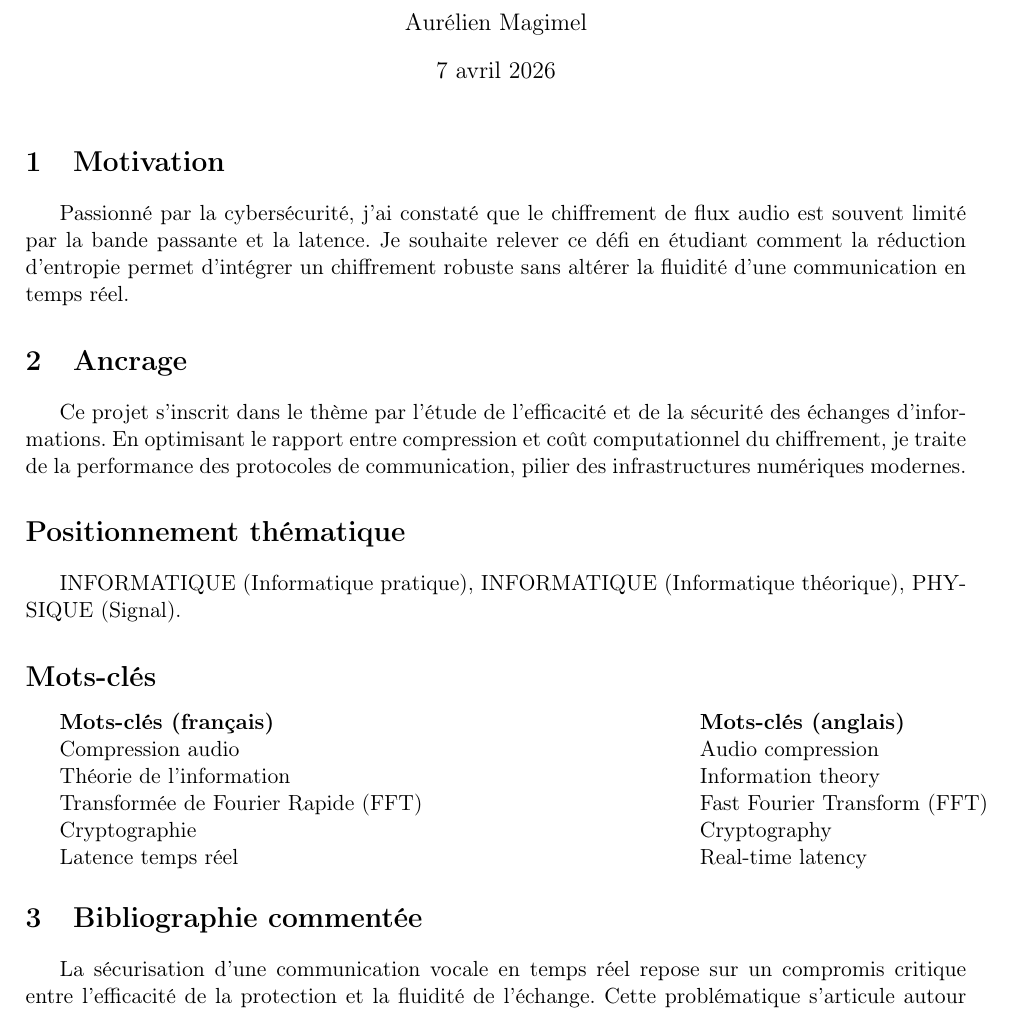
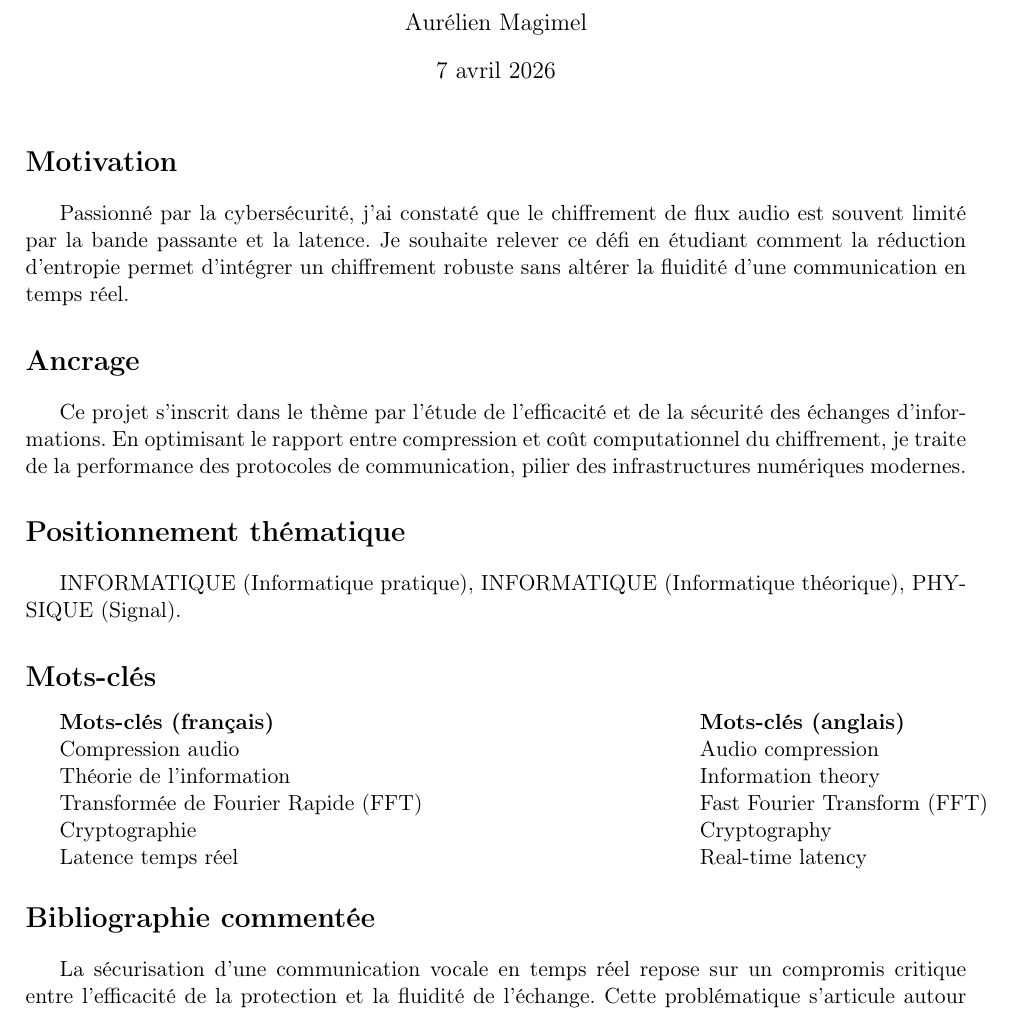
Before and after one commit to Aphaistos/tipe_cpge, a LaTeX document (mcot.tex): part of page 1 of 3, cut so that both start at the same text. Compiled offline with pdfLaTeX.

Commit message:
Update mcot.tex

```diff
--- a/mcot.tex
+++ b/mcot.tex
@@ -14,10 +14,10 @@
 
 \maketitle
 
-\section{Motivation}
+\section*{Motivation}
 Passionné par la cybersécurité, j'ai constaté que le chiffrement de flux audio est souvent limité par la bande passante et la latence. Je souhaite relever ce défi en étudiant comment la réduction d'entropie permet d'intégrer un chiffrement robuste sans altérer la fluidité d'une communication en temps réel.
 
-\section{Ancrage}
+\section*{Ancrage}
 Ce projet s'inscrit dans le thème par l'étude de l'efficacité et de la sécurité des échanges d'informations. En optimisant le rapport entre compression et coût computationnel du chiffrement, je traite de la performance des protocoles de communication, pilier des infrastructures numériques modernes.
 
 \section*{Positionnement thématique}
@@ -33,7 +33,7 @@ Ce projet s'inscrit dans le thème par l'étude de l'efficacité et de la sécur
     Latence temps réel & Real-time latency \\
 \end{tabular*}
 
-\section{Bibliographie commentée}
+\section*{Bibliographie commentée}
 La sécurisation d'une communication vocale en temps réel repose sur un compromis critique entre l'efficacité de la protection et la fluidité de l'échange. Cette problématique s'articule autour de deux axes techniques successifs : la réduction de l'entropie de la source par compression, puis l'application d'un système de secret robuste.
 
 Une source audio continue présente une redondance élevée que la théorie de Shannon cherche à minimiser pour atteindre un débit binaire proche de l'entropie de la source [1]. Si le codage statistique permet une réduction sans perte, l'introduction de la Transformée de Fourier Rapide (FFT) permet d'exploiter la redondance spectrale du signal [2]. En passant dans le domaine fréquentiel, il devient possible d'appliquer des seuils de quantification basés sur des critères de fidélité psychoacoustiques [1]. Cette étape est essentielle car elle réduit la puissance d'entropie du flux, augmentant ainsi la "distance d'unicité" lors de la phase ultérieure de chiffrement [3].
```
Also changed, not shown: mcot.tex (7 more changed lines).
